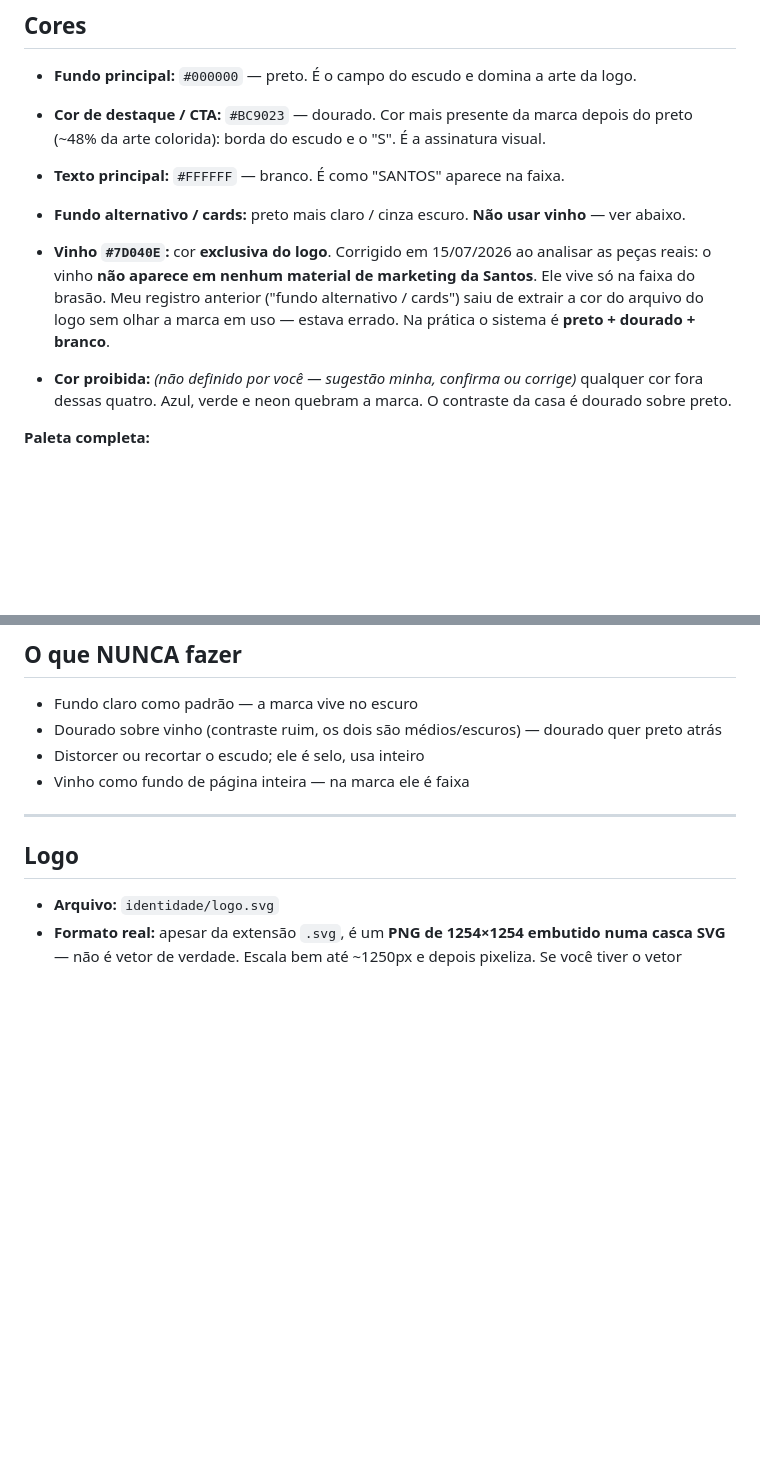
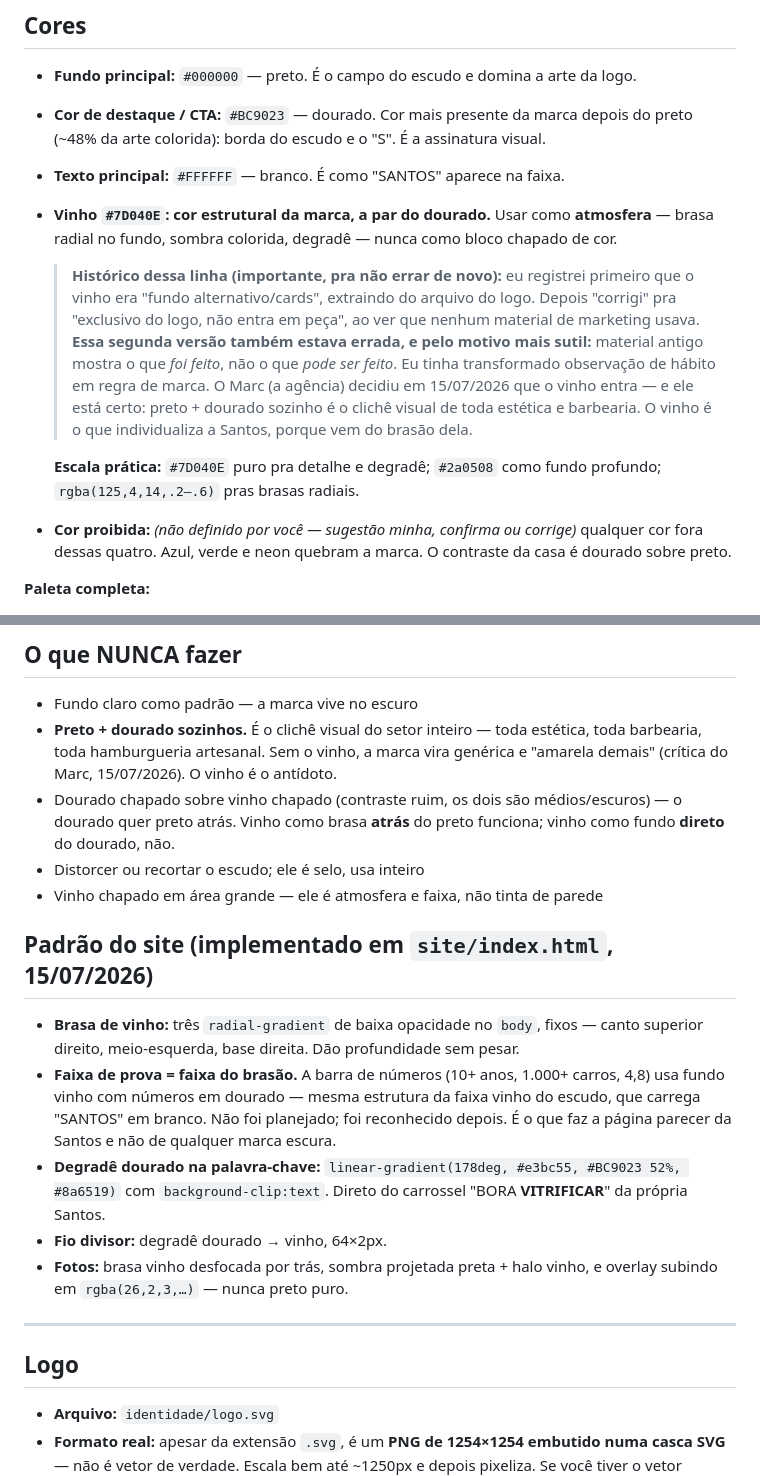
Before and after one commit to MarceloDarc/santosEA, a Markdown page: identidade/design-guide.md, 2 parts joined by grey strips. Drawn GitHub-style; blank space fills up the shorter version.

Commit message:
design-guide: vinho é cor estrutural, não exclusiva do logo
Registra a decisão do Marc e o raciocínio de por que minha 'correção'
anterior estava errada — material antigo mostra o que foi feito, não o
que pode ser feito. Documenta o padrão visual implementado no site.

Co-Authored-By: Claude Opus 4.8 <noreply@anthropic.com>

```diff
--- a/identidade/design-guide.md
+++ b/identidade/design-guide.md
@@ -16,9 +16,11 @@
 
 - **Texto principal:** `#FFFFFF` — branco. É como "SANTOS" aparece na faixa.
 
-- **Fundo alternativo / cards:** preto mais claro / cinza escuro. **Não usar vinho** — ver abaixo.
+- **Vinho `#7D040E`:** **cor estrutural da marca, a par do dourado.** Usar como **atmosfera** — brasa radial no fundo, sombra colorida, degradê — nunca como bloco chapado de cor.
 
-- **Vinho `#7D040E`:** cor **exclusiva do logo**. Corrigido em 15/07/2026 ao analisar as peças reais: o vinho **não aparece em nenhum material de marketing da Santos**. Ele vive só na faixa do brasão. Meu registro anterior ("fundo alternativo / cards") saiu de extrair a cor do arquivo do logo sem olhar a marca em uso — estava errado. Na prática o sistema é **preto + dourado + branco**.
+  > **Histórico dessa linha (importante, pra não errar de novo):** eu registrei primeiro que o vinho era "fundo alternativo/cards", extraindo do arquivo do logo. Depois "corrigi" pra "exclusivo do logo, não entra em peça", ao ver que nenhum material de marketing usava. **Essa segunda versão também estava errada, e pelo motivo mais sutil:** material antigo mostra o que *foi feito*, não o que *pode ser feito*. Eu tinha transformado observação de hábito em regra de marca. O Marc (a agência) decidiu em 15/07/2026 que o vinho entra — e ele está certo: preto + dourado sozinho é o clichê visual de toda estética e barbearia. O vinho é o que individualiza a Santos, porque vem do brasão dela.
+
+  **Escala prática:** `#7D040E` puro pra detalhe e degradê; `#2a0508` como fundo profundo; `rgba(125,4,14,.2–.6)` pras brasas radiais.
 
 - **Cor proibida:** *(não definido por você — sugestão minha, confirma ou corrige)* qualquer cor fora dessas quatro. Azul, verde e neon quebram a marca. O contraste da casa é dourado sobre preto.
 
@@ -86,9 +88,18 @@ O material bruto é **bom** — foto escura, de processo, com mão na massa e re
 ## O que NUNCA fazer
 
 - Fundo claro como padrão — a marca vive no escuro
-- Dourado sobre vinho (contraste ruim, os dois são médios/escuros) — dourado quer preto atrás
+- **Preto + dourado sozinhos.** É o clichê visual do setor inteiro — toda estética, toda barbearia, toda hamburgueria artesanal. Sem o vinho, a marca vira genérica e "amarela demais" (crítica do Marc, 15/07/2026). O vinho é o antídoto.
+- Dourado chapado sobre vinho chapado (contraste ruim, os dois são médios/escuros) — o dourado quer preto atrás. Vinho como brasa **atrás** do preto funciona; vinho como fundo **direto** do dourado, não.
 - Distorcer ou recortar o escudo; ele é selo, usa inteiro
-- Vinho como fundo de página inteira — na marca ele é faixa
+- Vinho chapado em área grande — ele é atmosfera e faixa, não tinta de parede
+
+## Padrão do site (implementado em `site/index.html`, 15/07/2026)
+
+- **Brasa de vinho:** três `radial-gradient` de baixa opacidade no `body`, fixos — canto superior direito, meio-esquerda, base direita. Dão profundidade sem pesar.
+- **Faixa de prova = faixa do brasão.** A barra de números (10+ anos, 1.000+ carros, 4,8) usa fundo vinho com números em dourado — mesma estrutura da faixa vinho do escudo, que carrega "SANTOS" em branco. Não foi planejado; foi reconhecido depois. É o que faz a página parecer da Santos e não de qualquer marca escura.
+- **Degradê dourado na palavra-chave:** `linear-gradient(178deg, #e3bc55, #BC9023 52%, #8a6519)` com `background-clip:text`. Direto do carrossel "BORA **VITRIFICAR**" da própria Santos.
+- **Fio divisor:** degradê dourado → vinho, 64×2px.
+- **Fotos:** brasa vinho desfocada por trás, sombra projetada preta + halo vinho, e overlay subindo em `rgba(26,2,3,…)` — nunca preto puro.
 
 ---
 
```
